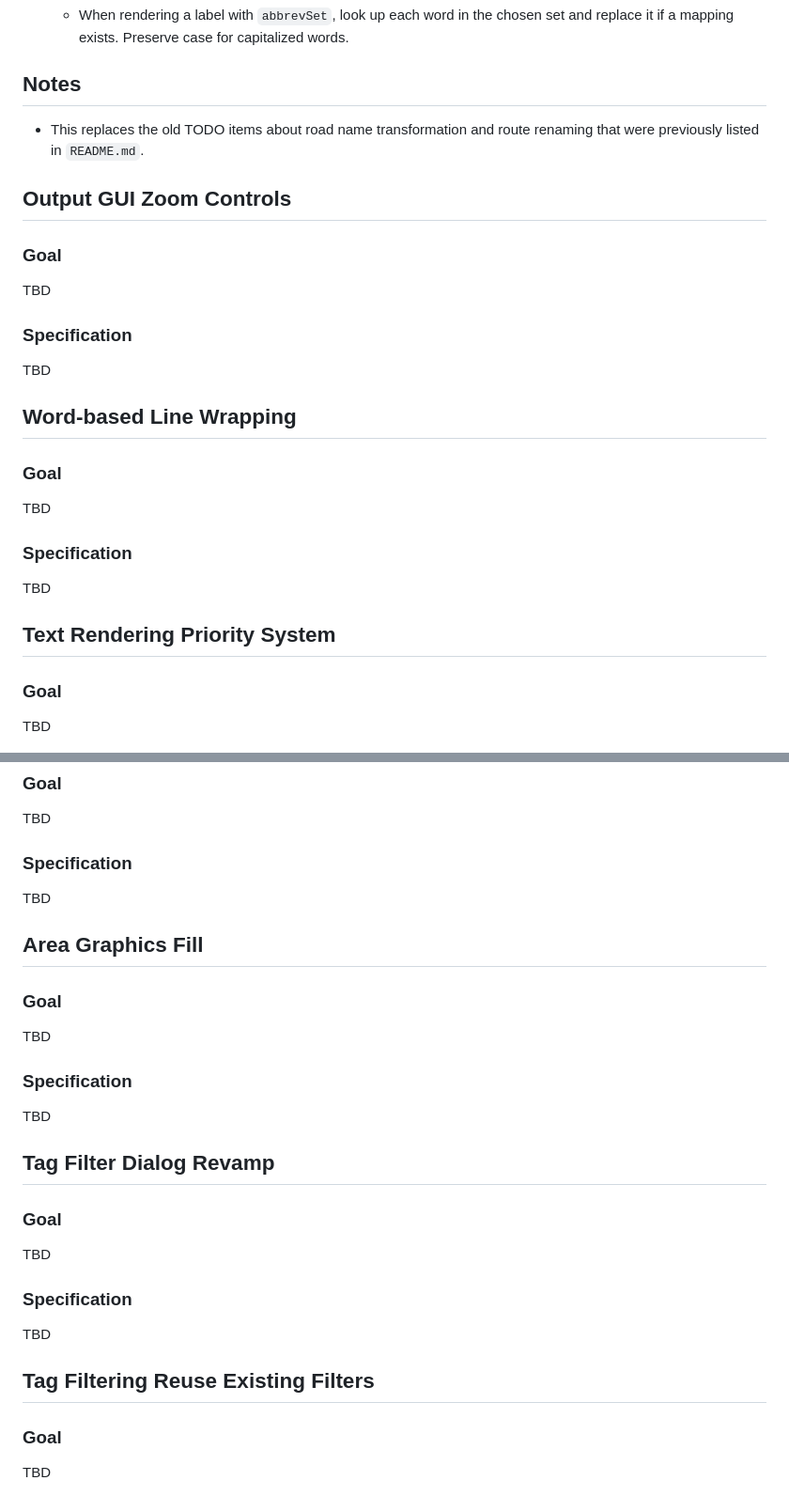
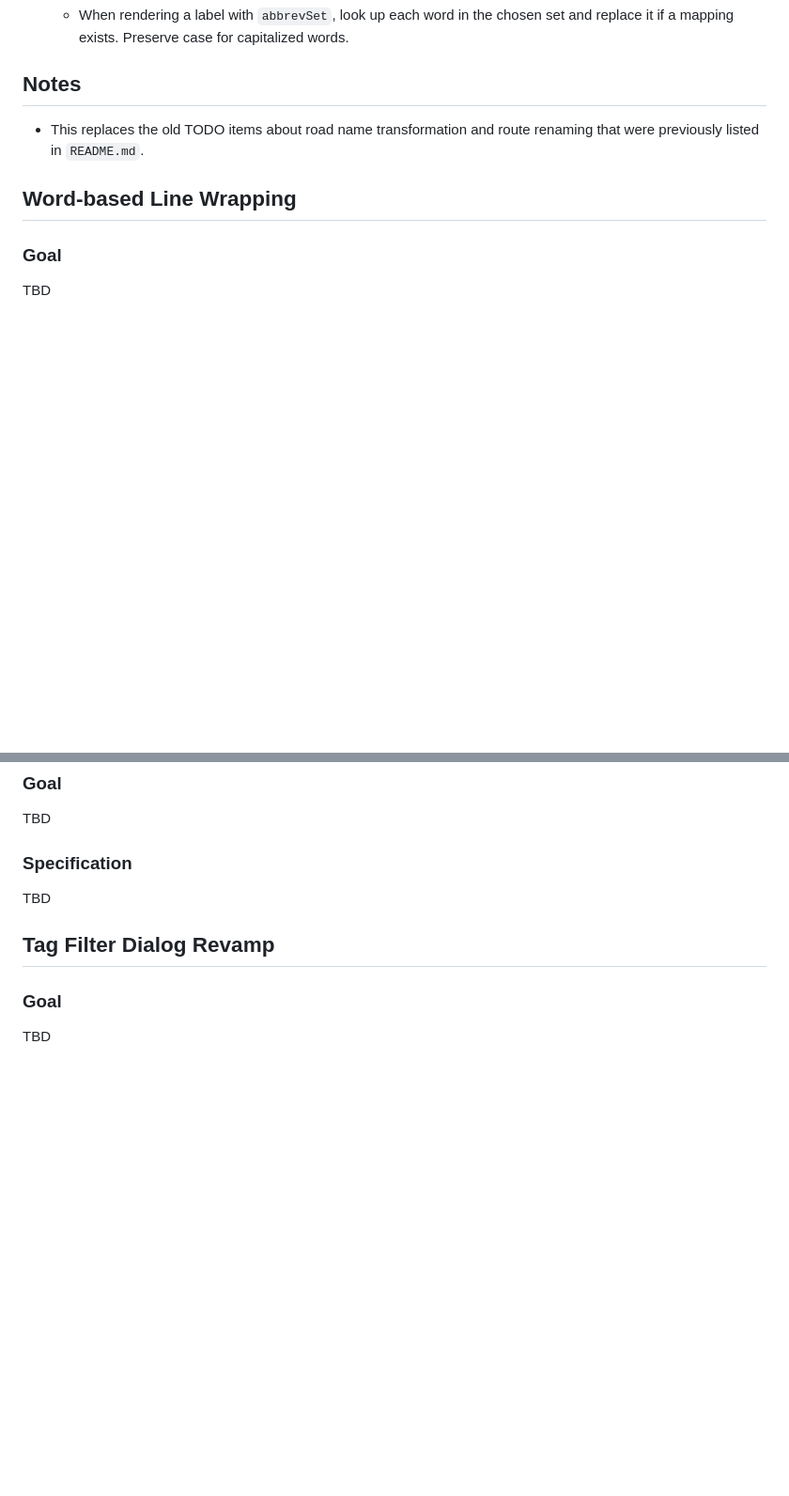
Before and after one commit to jremillard/osmmapmaker, a Markdown page: TODO.md, 2 parts joined by grey strips. Shown at 94% size. Drawn GitHub-style; blank space fills up the shorter version.

```diff
--- a/TODO.md
+++ b/TODO.md
@@ -39,21 +39,7 @@ used to shorten labels when rendering maps.
 - This replaces the old TODO items about road name transformation and route
   renaming that were previously listed in `README.md`.
 
-## Output GUI Zoom Controls
-### Goal
-TBD
-
-### Specification
-TBD
-
 ## Word-based Line Wrapping
-### Goal
-TBD
-
-### Specification
-TBD
-
-## Text Rendering Priority System
 ### Goal
 TBD
 
@@ -67,21 +53,7 @@ TBD
 ### Specification
 TBD
 
-## Area Graphics Fill
-### Goal
-TBD
-
-### Specification
-TBD
-
 ## Tag Filter Dialog Revamp
-### Goal
-TBD
-
-### Specification
-TBD
-
-## Tag Filtering Reuse Existing Filters
 ### Goal
 TBD
 
```
Also changed, not shown: other parts of TODO.md (+0 -14 lines).
